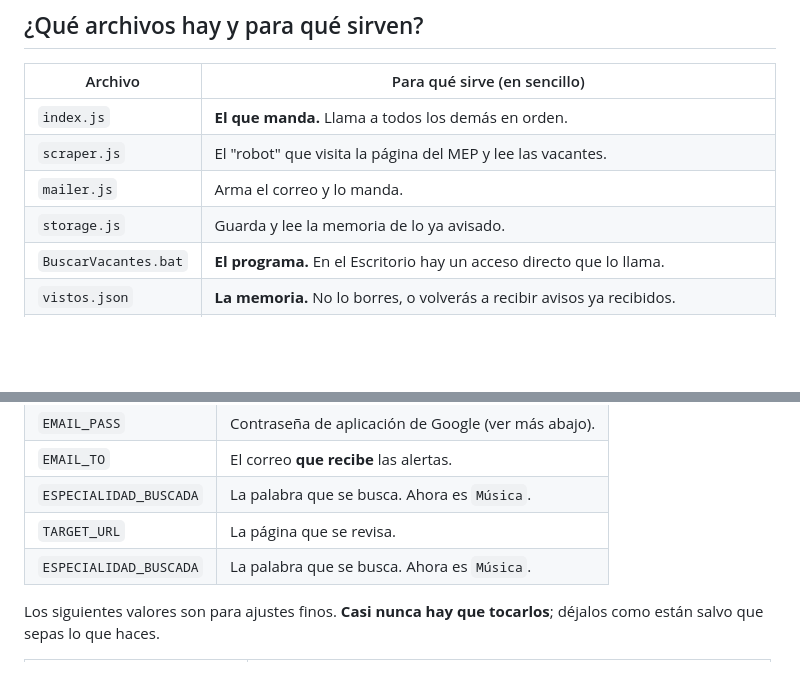
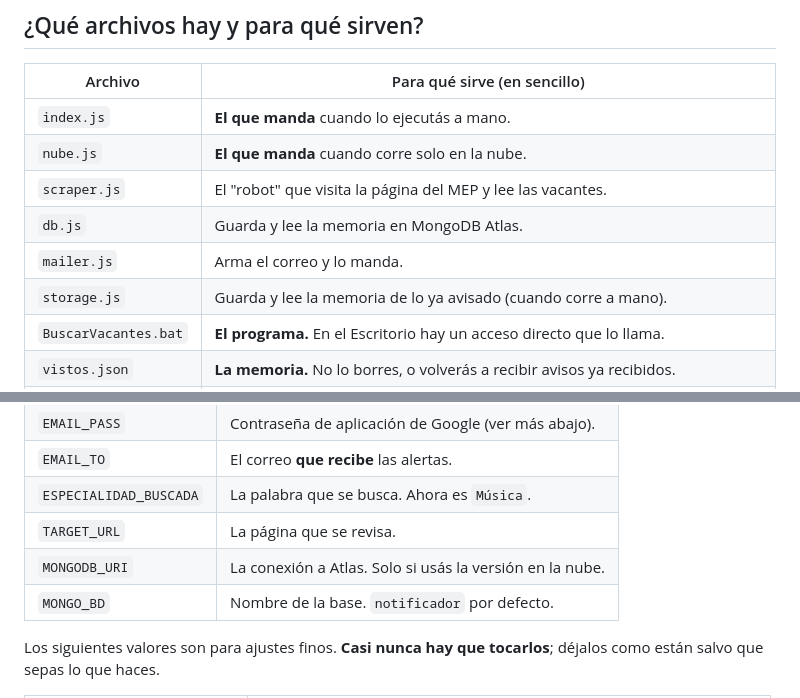
Before and after one commit to Olealmendez/notificador-vacantes, a Markdown page: README.md, 2 parts joined by grey strips. Drawn GitHub-style; blank space fills up the shorter version.

Commit message:
README: corrige tabla duplicada y describe los modulos nuevos

```diff
--- a/README.md
+++ b/README.md
@@ -95,10 +95,12 @@ un mensaje claro en vez de fallar en silencio.
 
 | Archivo | Para qué sirve (en sencillo) |
 |---|---|
-| `index.js` | **El que manda.** Llama a todos los demás en orden. |
+| `index.js` | **El que manda** cuando lo ejecutás a mano. |
+| `nube.js` | **El que manda** cuando corre solo en la nube. |
 | `scraper.js` | El "robot" que visita la página del MEP y lee las vacantes. |
+| `db.js` | Guarda y lee la memoria en MongoDB Atlas. |
 | `mailer.js` | Arma el correo y lo manda. |
-| `storage.js` | Guarda y lee la memoria de lo ya avisado. |
+| `storage.js` | Guarda y lee la memoria de lo ya avisado (cuando corre a mano). |
 | `BuscarVacantes.bat` | **El programa.** En el Escritorio hay un acceso directo que lo llama. |
 | `vistos.json` | **La memoria.** No lo borres, o volverás a recibir avisos ya recibidos. |
 | `.env` | **Tus contraseñas.** Oculto y protegido. No se comparte con nadie. |
@@ -133,7 +135,8 @@ Todo se controla desde el archivo `.env`:
 | `EMAIL_TO` | El correo **que recibe** las alertas. |
 | `ESPECIALIDAD_BUSCADA` | La palabra que se busca. Ahora es `Música`. |
 | `TARGET_URL` | La página que se revisa. |
-| `ESPECIALIDAD_BUSCADA` | La palabra que se busca. Ahora es `Música`. |
+| `MONGODB_URI` | La conexión a Atlas. Solo si usás la versión en la nube. |
+| `MONGO_BD` | Nombre de la base. `notificador` por defecto. |
 
 Los siguientes valores son para ajustes finos. **Casi nunca hay que tocarlos**;
 déjalos como están salvo que sepas lo que haces.
```
